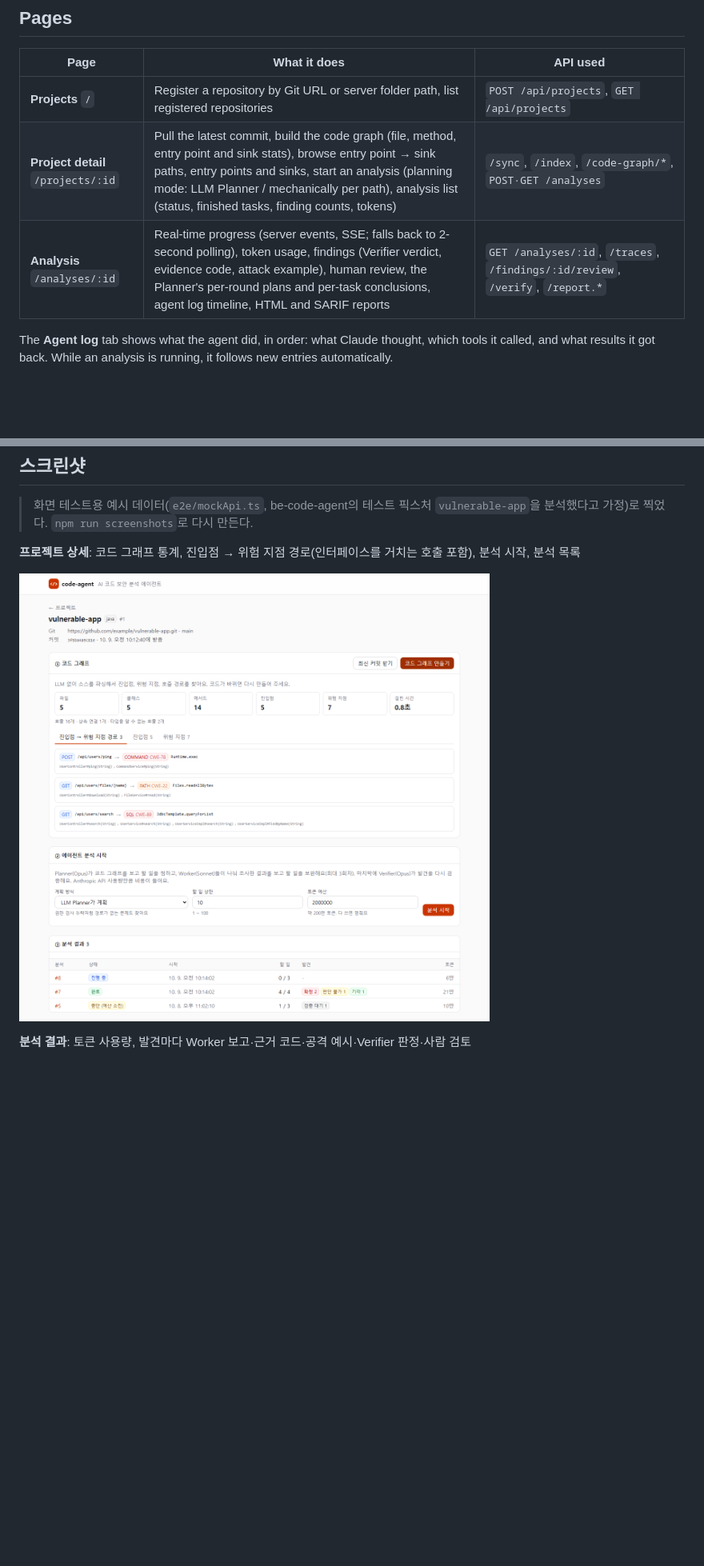
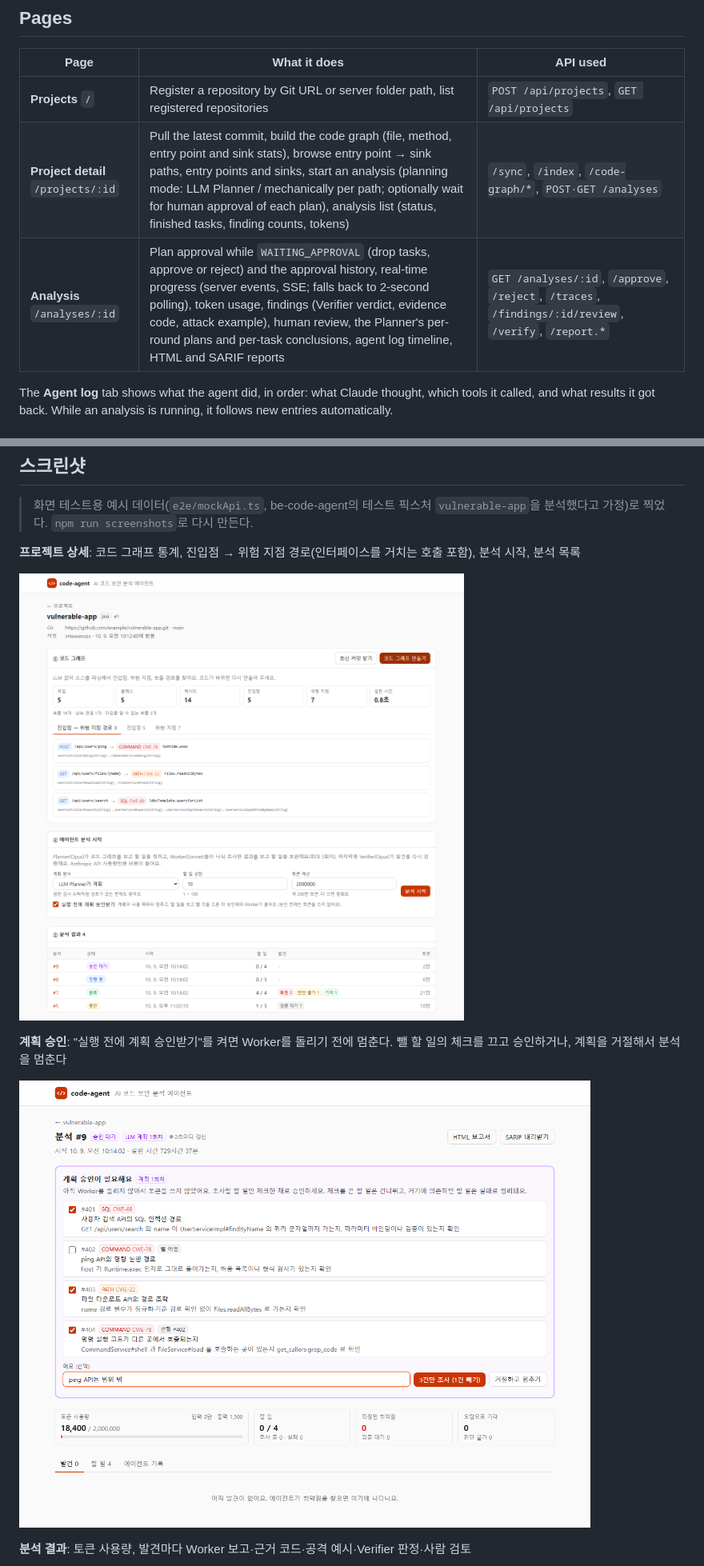
Before and after one commit to yeomyaloo/fe-code-agent, a Markdown page: README.md, 2 parts joined by grey strips. Shown at 80% size. Drawn GitHub-style; pictures changed too: docs/screenshots/analysis-approval.png (added), docs/screenshots/project.png; blank space fills up the shorter version.

```diff
--- a/README.md
+++ b/README.md
@@ -48,8 +52,8 @@ claude plugin install code-agent@yeomyaloo-code-agent
 | Page | What it does | API used |
 |---|---|---|
 | **Projects** `/` | Register a repository by Git URL or server folder path, list registered repositories | `POST /api/projects`, `GET /api/projects` |
-| **Project detail** `/projects/:id` | Pull the latest commit, build the code graph (file, method, entry point and sink stats), browse entry point → sink paths, entry points and sinks, start an analysis (planning mode: LLM Planner / mechanically per path), analysis list (status, finished tasks, finding counts, tokens) | `/sync`, `/index`, `/code-graph/*`, `POST·GET /analyses` |
-| **Analysis** `/analyses/:id` | Real-time progress (server events, SSE; falls back to 2-second polling), token usage, findings (Verifier verdict, evidence code, attack example), human review, the Planner's per-round plans and per-task conclusions, agent log timeline, HTML and SARIF reports | `GET /analyses/:id`, `/traces`, `/findings/:id/review`, `/verify`, `/report.*` |
+| **Project detail** `/projects/:id` | Pull the latest commit, build the code graph (file, method, entry point and sink stats), browse entry point → sink paths, entry points and sinks, start an analysis (planning mode: LLM Planner / mechanically per path; optionally wait for human approval of each plan), analysis list (status, finished tasks, finding counts, tokens) | `/sync`, `/index`, `/code-graph/*`, `POST·GET /analyses` |
+| **Analysis** `/analyses/:id` | Plan approval while `WAITING_APPROVAL` (drop tasks, approve or reject) and the approval history, real-time progress (server events, SSE; falls back to 2-second polling), token usage, findings (Verifier verdict, evidence code, attack example), human review, the Planner's per-round plans and per-task conclusions, agent log timeline, HTML and SARIF reports | `GET /analyses/:id`, `/approve`, `/reject`, `/traces`, `/findings/:id/review`, `/verify`, `/report.*` |
 
 The **Agent log** tab shows what the agent did, in order: what Claude thought, which tools it called, and what results it got back. While an analysis is running, it follows new entries automatically.
 
@@ -181,6 +186,10 @@ claude plugin install code-agent@yeomyaloo-code-agent
 
 ![프로젝트 상세](docs/screenshots/project.png)
 
+**계획 승인**: "실행 전에 계획 승인받기"를 켜면 Worker를 돌리기 전에 멈춘다. 뺄 할 일의 체크를 끄고 승인하거나, 계획을 거절해서 분석을 멈춘다
+
+![계획 승인](docs/screenshots/analysis-approval.png)
+
 **분석 결과**: 토큰 사용량, 발견마다 Worker 보고·근거 코드·공격 예시·Verifier 판정·사람 검토
 
 ![분석 결과](docs/screenshots/analysis-findings.png)
```
Also changed, not shown: other parts of README.md (+8 -2 lines), docs/screenshots/analysis-plan.png, 10 other files.
